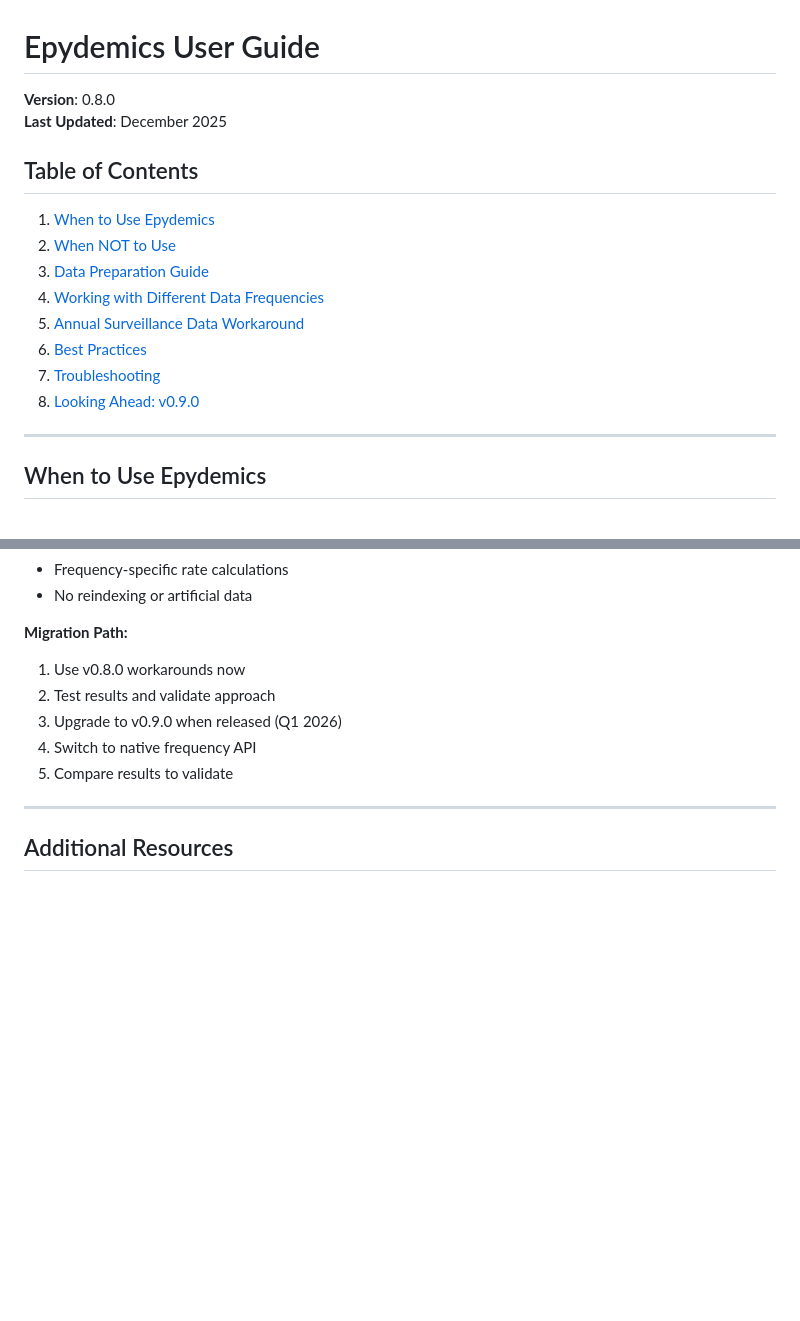
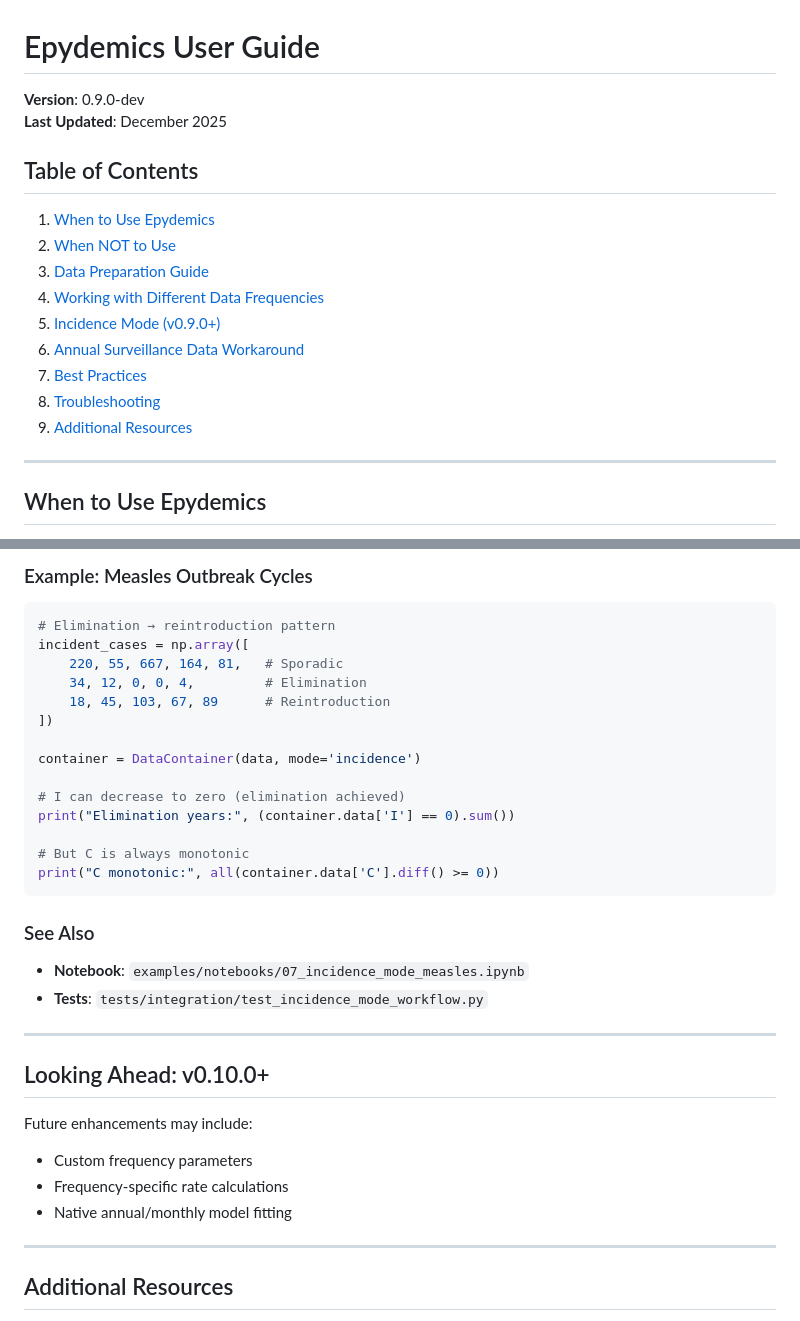
Before and after one commit to julihocc/epydemics, a Markdown page: docs/USER_GUIDE.md, 2 parts joined by grey strips. GitHub-like rendering; blank space fills up the shorter version.

````diff
--- a/docs/USER_GUIDE.md
+++ b/docs/USER_GUIDE.md
@@ -1,6 +1,6 @@
 # Epydemics User Guide
 
-**Version**: 0.8.0
+**Version**: 0.9.0-dev
 **Last Updated**: December 2025
 
 ## Table of Contents
@@ -9,10 +9,11 @@
 2. [When NOT to Use](#when-not-to-use)
 3. [Data Preparation Guide](#data-preparation-guide)
 4. [Working with Different Data Frequencies](#working-with-different-data-frequencies)
-5. [Annual Surveillance Data Workaround](#annual-surveillance-data-workaround)
-6. [Best Practices](#best-practices)
-7. [Troubleshooting](#troubleshooting)
-8. [Looking Ahead: v0.9.0](#looking-ahead-v090)
+5. [Incidence Mode (v0.9.0+)](#incidence-mode-v090)
+6. [Annual Surveillance Data Workaround](#annual-surveillance-data-workaround)
+7. [Best Practices](#best-practices)
+8. [Troubleshooting](#troubleshooting)
+9. [Additional Resources](#additional-resources)
 
 ---
 
@@ -420,12 +475,35 @@ annual_results = model.results.C  # Already annual
+### Example: Measles Outbreak Cycles
+
+```python
+# Elimination → reintroduction pattern
+incident_cases = np.array([
+    220, 55, 667, 164, 81,   # Sporadic
+    34, 12, 0, 0, 4,         # Elimination
+    18, 45, 103, 67, 89      # Reintroduction
+])
+
+container = DataContainer(data, mode='incidence')
+
+# I can decrease to zero (elimination achieved)
+print("Elimination years:", (container.data['I'] == 0).sum())
+
+# But C is always monotonic
+print("C monotonic:", all(container.data['C'].diff() >= 0))
+```
+
+### See Also
+
+- **Notebook**: `examples/notebooks/07_incidence_mode_measles.ipynb`
+- **Tests**: `tests/integration/test_incidence_mode_workflow.py`
+
+---
+
+## Looking Ahead: v0.10.0+
+
+Future enhancements may include:
+- Custom frequency parameters
 - Frequency-specific rate calculations
-- No reindexing or artificial data
-
-**Migration Path:**
-1. Use v0.8.0 workarounds now
-2. Test results and validate approach
-3. Upgrade to v0.9.0 when released (Q1 2026)
-4. Switch to native frequency API
-5. Compare results to validate
+- Native annual/monthly model fitting
 
 ---
 
````
Also changed, not shown: other parts of docs/USER_GUIDE.md (+70 -16 lines).
